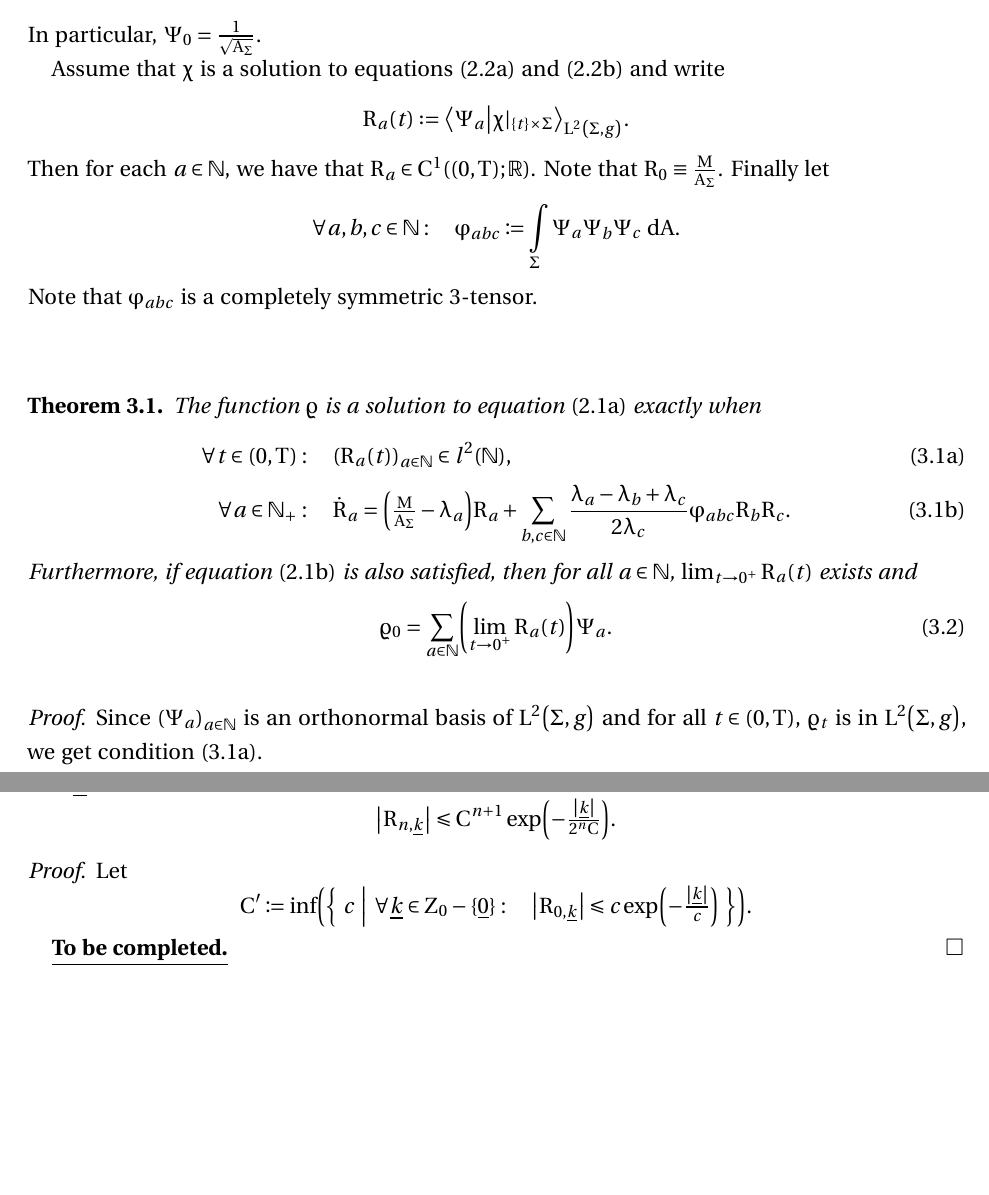
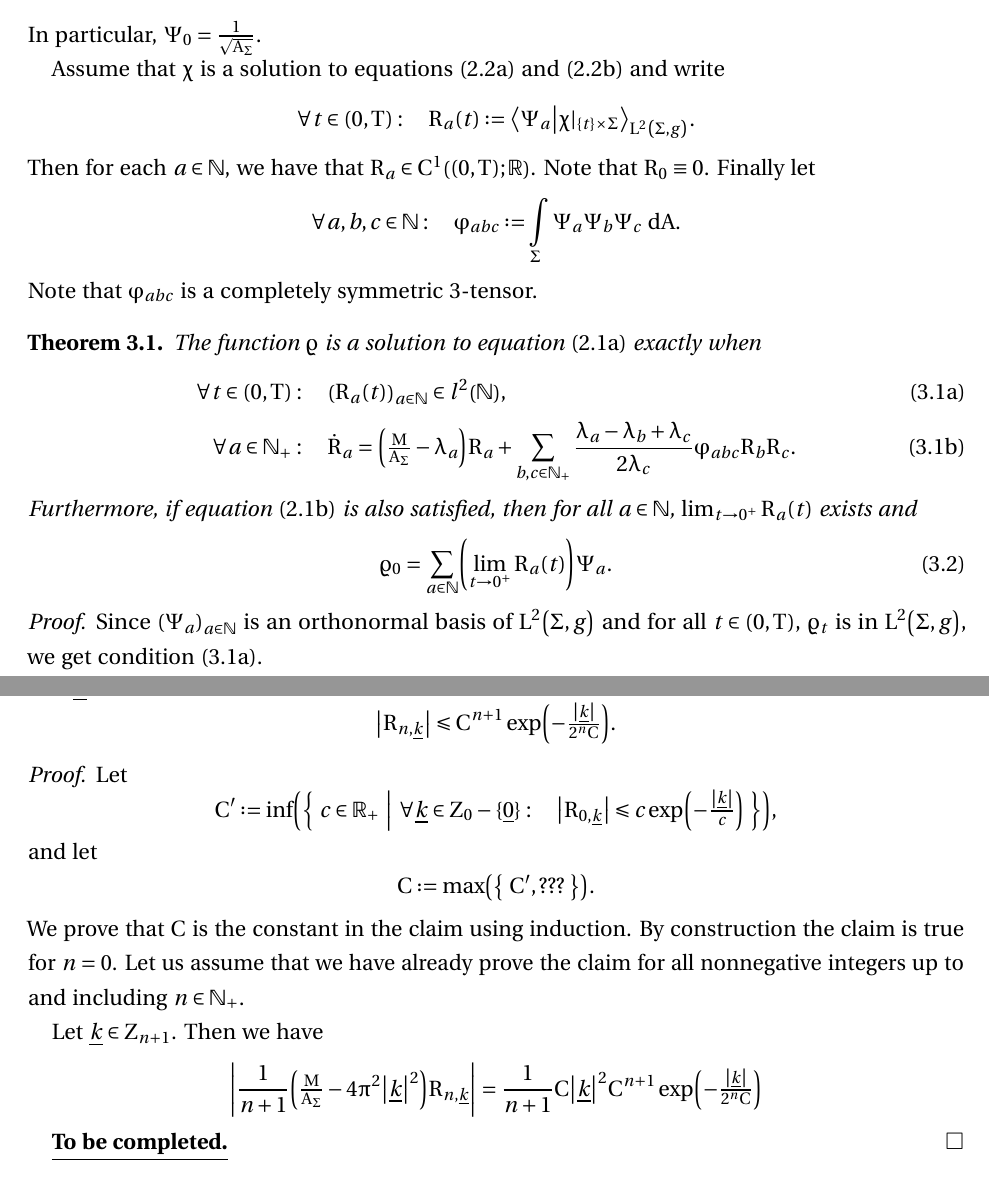
Before and after one commit to akos-nagy/ks_reu, a LaTeX paper (paper/KS_paper.tex): two parts of pages 3 and 9 of 9, joined at a grey line, cut so that both start at the same text, the shorter picture padded with empty space. Compiled offline with pdfLaTeX.

Commit message:
small changes

```diff
--- a/paper/KS_paper.tex
+++ b/paper/KS_paper.tex
@@ -279,11 +279,11 @@ In particular, $\Psi_0 = \tfrac{1}{\sqrt{A_\Sigma}}$.
 
 Assume that $\chi$ is a solution to \cref{eq:new_KS_eq,eq:new_KS_IV} and write
 \begin{equation}
-	R_a (t) \eqdef \left\langle \Psi_a \middle| \chi|_{\{ t \} \times \Sigma} \right\rangle_{L^2 \left( \Sigma, g \right)}.
+	\forall t \in (0, T): \quad R_a (t) \eqdef \left\langle \Psi_a \middle| \chi|_{\{ t \} \times \Sigma} \right\rangle_{L^2 \left( \Sigma, g \right)}.
 \end{equation}
-Then for each $a \in \N$, we have that $R_a \in C^1 \left( (0, T); \rl \right)$. Note that $R_0 \equiv \tfrac{M}{A_\Sigma}$. Finally let
+Then for each $a \in \N$, we have that $R_a \in C^1 \left( (0, T); \rl \right)$. Note that $R_0 \equiv 0$. Finally let
 \begin{equation}
-	\forall a, b, c \in \N : \quad \varphi_{abc} \coloneqq \int\limits_\Sigma \Psi_a \Psi_b \Psi_c \dA.
+	\forall a, b, c \in \N : \quad \varphi_{abc} \eqdef \int\limits_\Sigma \Psi_a \Psi_b \Psi_c \dA.
 \end{equation}
 Note that $\varphi_{abc}$ is a completely symmetric 3-tensor.
 
@@ -295,7 +295,7 @@ Note that $\varphi_{abc}$ is a completely symmetric 3-tensor.
 	\begin{subequations}
 	\begin{align}
 		\forall t \in (0, T) &: \quad \left( R_a (t) \right)_{a \in \N} \in l^2 \left( \N \right), \label[cond]{cond:R_l2} \\
-		\forall a \in \N_+ &: \quad \dot{R}_a = \left( \tfrac{M}{A_\Sigma} - \lambda_a \right) R_a + \sum\limits_{b, c \in \N} \frac{\lambda_a - \lambda_b + \lambda_c}{2 \lambda_c} \varphi_{abc} R_b R_c. \label{eq:R_a_eq}
+		\forall a \in \N_+ &: \quad \dot{R}_a = \left( \tfrac{M}{A_\Sigma} - \lambda_a \right) R_a + \sum\limits_{b, c \in \N_+} \frac{\lambda_a - \lambda_b + \lambda_c}{2 \lambda_c} \varphi_{abc} R_b R_c. \label{eq:R_a_eq}
 	\end{align}
 	\end{subequations}
 	Furthermore, if \cref{eq:KS_IV} is also satisfied, then for all $a \in \N$, $\lim_{t \rightarrow 0^+} R_a (t)$ exists and
@@ -551,8 +551,18 @@ Since we assume that $M \neq 0$, we have that $\underline{0} \in Z_n$.
 \begin{proof}
 	Let
 	\begin{equation}
-		C^\prime \coloneqq \inf \left( \left\{ \ c \ \middle| \ \forall \underline{k} \in Z_0 - \{ \underline{0} \} : \quad \left| R_{0, \underline{k}} \right| \leqslant c \exp \left( - \tfrac{\left| \underline{k} \right|}{c} \right) \ \right\} \right).
+		C^\prime \eqdef \inf \left( \left\{ \ c \in \rl_+ \ \middle| \ \forall \underline{k} \in Z_0 - \{ \underline{0} \} : \quad \left| R_{0, \underline{k}} \right| \leqslant c \exp \left( - \tfrac{\left| \underline{k} \right|}{c} \right) \ \right\} \right),
 	\end{equation}
+	and let
+	\begin{equation}
+		C \eqdef \max \left( \left\{ \ C^\prime, ??? \ \right\} \right).
+	\end{equation}
+	We prove that $C$ is the constant in the claim using induction. By construction the claim is true for $n = 0$. Let us assume that we have already prove the claim for all nonnegative integers up to and including $n \in \N_+$.
+
+	Let $\underline{k} \in Z_{n + 1}$. Then we have
+	\begin{align}
+		\left| \frac{1}{n + 1} \left( \tfrac{M}{A_\Sigma} - 4 \pi^2 \left| \underline{k} \right|^2 \right) R_{n, \underline{k}} \right|	&= \frac{1}{n + 1} C \left| \underline{k} \right|^2 C^{n + 1} \exp \left( - \tfrac{\left| \underline{k} \right|}{2^n C} \right)
+	\end{align}
 
 	\TBC
 \end{proof}
```
Also changed, not shown: paper/KS_paper.pdf, paper/KS_paper.tex (8 more changed lines), 2 other files.
